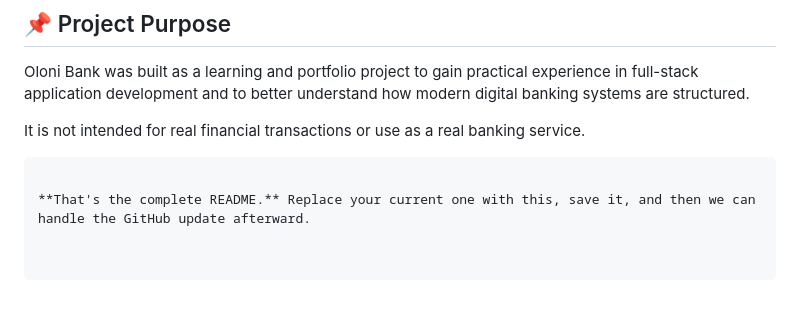
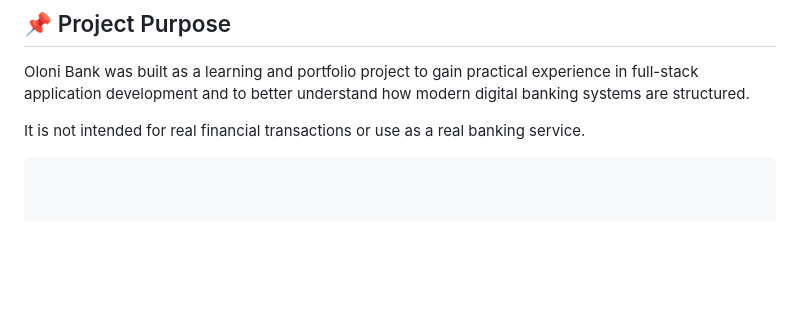
Before and after one commit to Olonisakin-Emmanuel/oloni-bank-flutter, a Markdown page: README.md, the part around the change. GitHub-like rendering; blank space fills up the shorter version.

````diff
--- a/README.md
+++ b/README.md
@@ -288,5 +288,3 @@ Oloni Bank was built as a learning and portfolio project to gain practical exper
 
 It is not intended for real financial transactions or use as a real banking service.
 ```
-
-**That's the complete README.** Replace your current one with this, save it, and then we can handle the GitHub update afterward.
````
